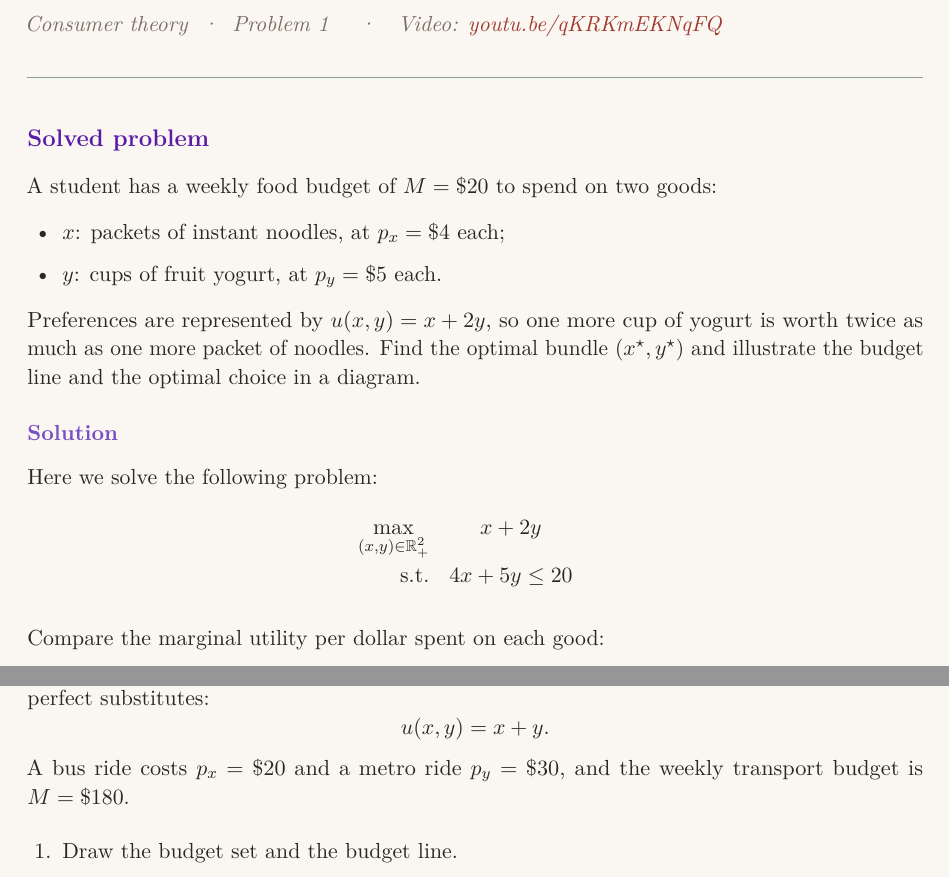
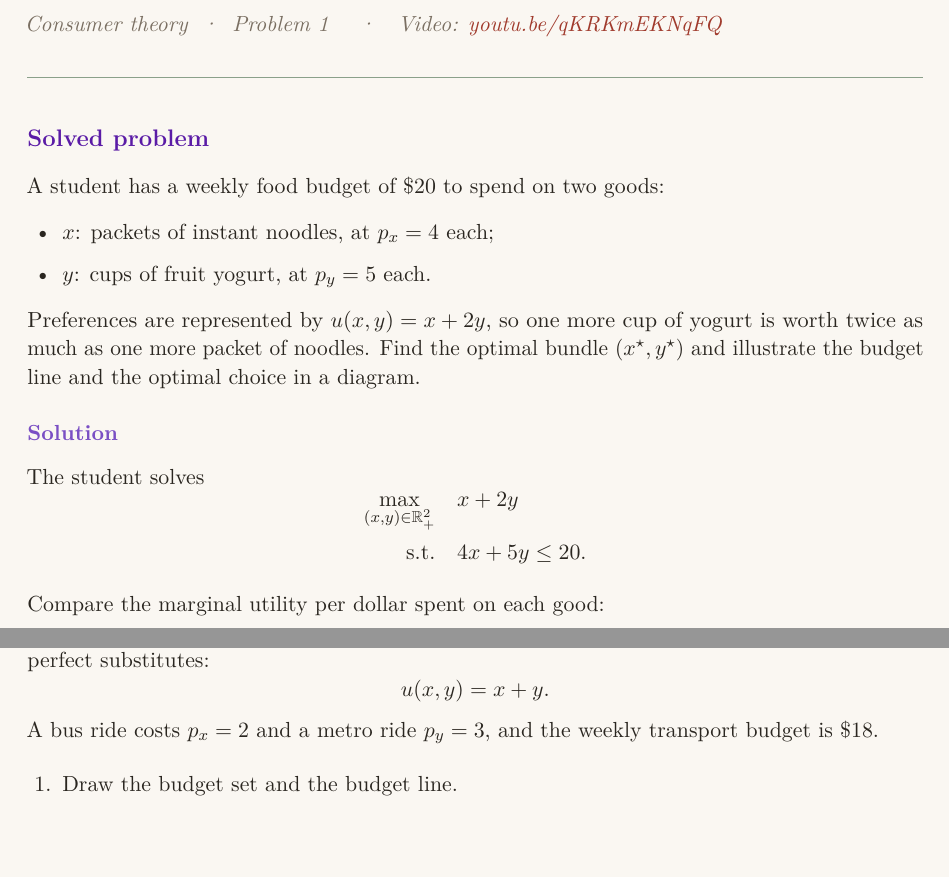
Before and after one commit to amitkumargoyal/amitkumargoyal.github.io, a LaTeX document (figures/problems/perfect-substitutes.tex): two parts of pages 1 and 2 of 2, joined at a grey line, cut so that both start at the same text, the shorter picture padded with empty space. Compiled offline with pdfLaTeX.

Commit message:
Perfect substitutes: aligned program, consistent currency, realistic fares

```diff
--- a/figures/problems/perfect-substitutes.tex
+++ b/figures/problems/perfect-substitutes.tex
@@ -125,17 +125,22 @@
 % =====================================================================
 \heading{Solved problem}
 
-A student has a weekly food budget of $M=\$20$ to spend on two goods:
+A student has a weekly food budget of \$20 to spend on two goods:
 \begin{itemize}
-  \item $x$: packets of instant noodles, at $p_x=\$4$ each;
-  \item $y$: cups of fruit yogurt, at $p_y=\$5$ each.
+  \item $x$: packets of instant noodles, at $p_x=4$ each;
+  \item $y$: cups of fruit yogurt, at $p_y=5$ each.
 \end{itemize}
 
 Preferences are represented by $u(x,y)=x+2y$, so one more cup of yogurt is worth twice as much as one more packet of noodles. Find the optimal bundle $(x^\star,y^\star)$ and illustrate the budget line and the optimal choice in a diagram.
 
 \subheading{Solution}
-Here we solve the following problem:
-\begin{eqnarray*} \max_{(x,y)\in \mathbb{R}^2_+} & x + 2y \\ \text{s.t.} & 4x + 5y \leq 20 \end{eqnarray*}
+The student solves
+\[
+  \begin{aligned}
+    \max_{(x,y)\in\mathbb{R}^2_+}\quad & x+2y\\
+    \text{s.t.}\quad & 4x+5y\le 20.
+  \end{aligned}
+\]
 
 Compare the marginal utility per dollar spent on each good:
 \[
@@ -202,7 +207,7 @@ Each ride, by either mode, is one trip to university, so the student treats the
 \[
   u(x,y)=x+y.
 \]
-A bus ride costs $p_x=\$20$ and a metro ride $p_y=\$30$, and the weekly transport budget is $M=\$180$.
+A bus ride costs $p_x=2$ and a metro ride $p_y=3$, and the weekly transport budget is \$18.
 
 \begin{enumerate}
   \item Draw the budget set and the budget line.
```
Also changed, not shown: figures/problems/perfect-substitutes.tex (4 more changed lines), 1 other file.
